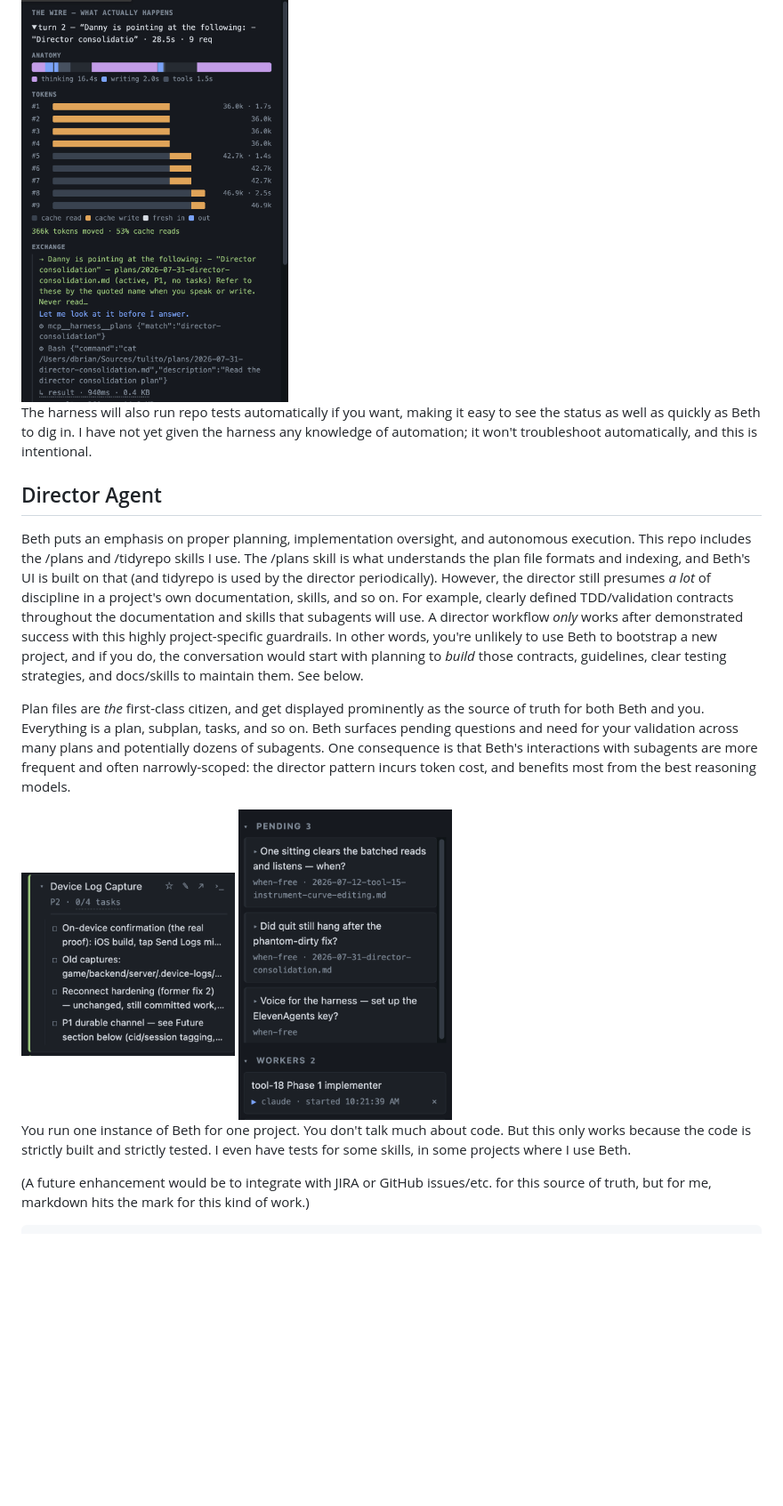
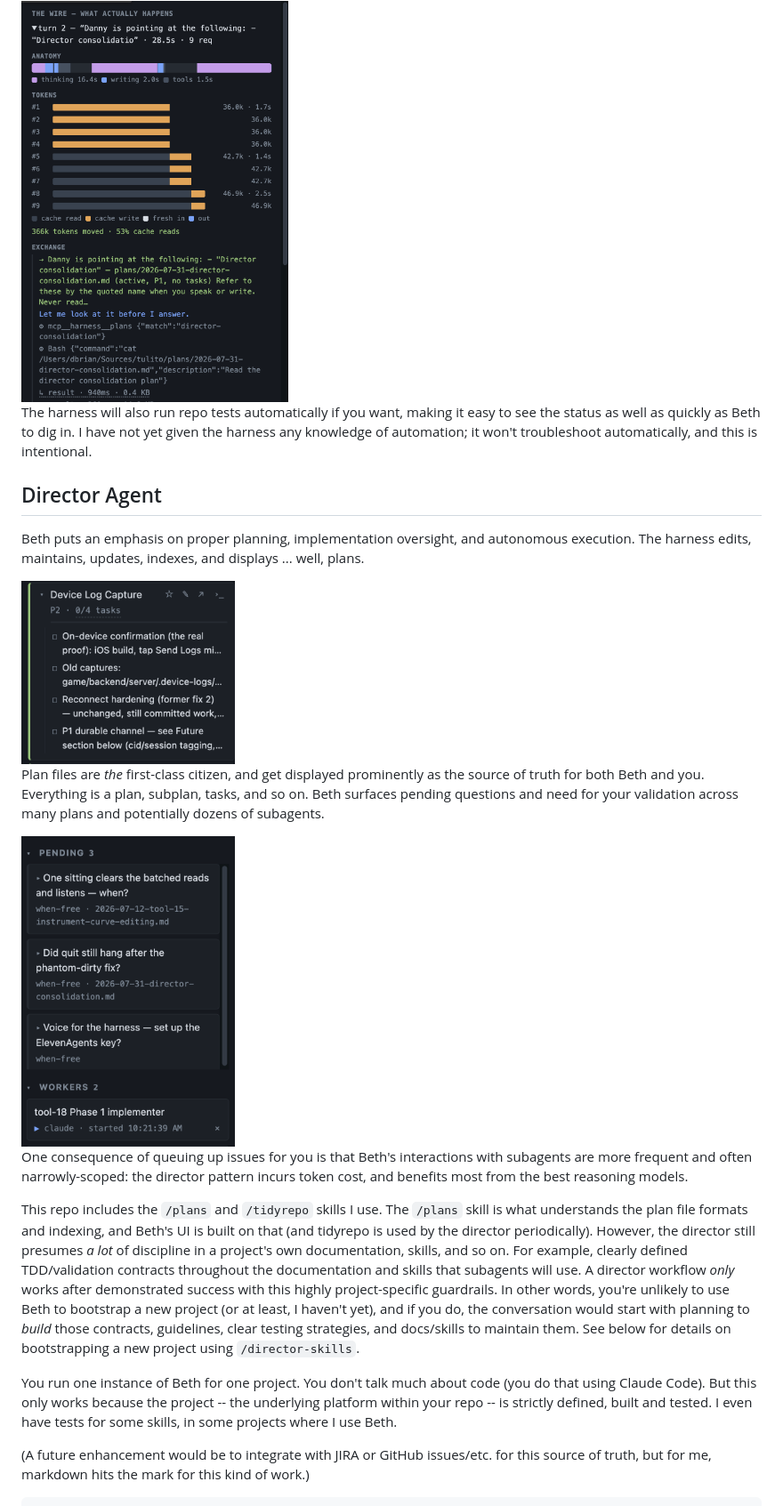
Before and after one commit to dannybrian/beth, a Markdown page: README.md, the part around one of its changes. Shown at 89% size. GitHub-like rendering; blank space fills up the shorter version.

Commit message:
README: Danny's prose pass — scope honesty up front, Director Agent section reworked
His words throughout: the intro now names what was deliberately skipped
(memory libraries, context lakes, user auth) so nobody arrives expecting
them, and the Director Agent section is tightened around what the harness
actually does with plans.

Co-Authored-By: Claude Fable 5 <noreply@anthropic.com>

```diff
--- a/README.md
+++ b/README.md
@@ -18,21 +21,28 @@ Beth tracks token use.
 It also provides an under-the-hood visualization of token consumption, cache reads/writes, and thinking, which I find useful mainly for education demonstration.
 
 <img src="docs/images/wire-panel.png" width="300" alt="The wire panel: one turn as nine API requests — an anatomy strip of thinking, writing, and tools; stacked token bars showing cache writes becoming cache reads; and the raw exchange underneath." />
+
 
 The harness will also run repo tests automatically if you want, making it easy to see the status as well as quickly as Beth to dig in. I have not yet given the harness any knowledge of automation; it won't troubleshoot automatically, and this is intentional.
 
 
 ## Director Agent
 
-Beth puts an emphasis on proper planning, implementation oversight, and autonomous execution. This repo includes the /plans and /tidyrepo skills I use. The /plans skill is what understands the plan file formats and indexing, and Beth's UI is built on that (and tidyrepo is used by the director periodically). However, the director still presumes *a lot* of discipline in a project's own documentation, skills, and so on. For example, clearly defined TDD/validation contracts throughout the documentation and skills that subagents will use. A director workflow *only* works after demonstrated success with this highly project-specific guardrails. In other words, you're unlikely to use Beth to bootstrap a new project, and if you do, the conversation would start with planning to *build* those contracts, guidelines, clear testing strategies, and docs/skills to maintain them. See below.
-
-Plan files are *the* first-class citizen, and get displayed prominently as the source of truth for both Beth and you. Everything is a plan, subplan, tasks, and so on. Beth surfaces pending questions and need for your validation across many plans and potentially dozens of subagents. One consequence is that Beth's interactions with subagents are more frequent and often narrowly-scoped: the director pattern incurs token cost, and benefits most from the best reasoning models.
+Beth puts an emphasis on proper planning, implementation oversight, and autonomous execution. The harness edits, maintains, updates, indexes, and displays ... well, plans.
 
 <img src="docs/images/plan-card.png" width="240" alt="A plan card expanded on the panel: Device Log Capture, P2, 0 of 4 tasks, each task a checkbox with its first line." />
 
+
+Plan files are *the* first-class citizen, and get displayed prominently as the source of truth for both Beth and you. Everything is a plan, subplan, tasks, and so on. Beth surfaces pending questions and need for your validation across many plans and potentially dozens of subagents.
+
 <img src="docs/images/queues.png" width="240" alt="The queues: three pending decisions, each carrying the plan it belongs to, and a running worker with its start time and a close control." />
 
-You run one instance of Beth for one project. You don't talk much about code. But this only works because the code is strictly built and strictly tested. I even have tests for some skills, in some projects where I use Beth.
+
+One consequence of queuing up issues for you is that Beth's interactions with subagents are more frequent and often narrowly-scoped: the director pattern incurs token cost, and benefits most from the best reasoning models.
+
+This repo includes the `/plans` and `/tidyrepo` skills I use. The `/plans` skill is what understands the plan file formats and indexing, and Beth's UI is built on that (and tidyrepo is used by the director periodically). However, the director still presumes *a lot* of discipline in a project's own documentation, skills, and so on. For example, clearly defined TDD/validation contracts throughout the documentation and skills that subagents will use. A director workflow *only* works after demonstrated success with this highly project-specific guardrails. In other words, you're unlikely to use Beth to bootstrap a new project (or at least, I haven't yet), and if you do, the conversation would start with planning to *build* those contracts, guidelines, clear testing strategies, and docs/skills to maintain them. See below for details on bootstrapping a new project using `/director-skills`.
+
+You run one instance of Beth for one project. You don't talk much about code (you do that using Claude Code). But this only works because the project -- the underlying platform within your repo -- is strictly defined, built and tested. I even have tests for some skills, in some projects where I use Beth.
 
 (A future enhancement would be to integrate with JIRA or GitHub issues/etc. for this source of truth, but for me, markdown hits the mark for this kind of work.)
 
```
Also changed, not shown: other parts of README.md (+4 -1 lines).
